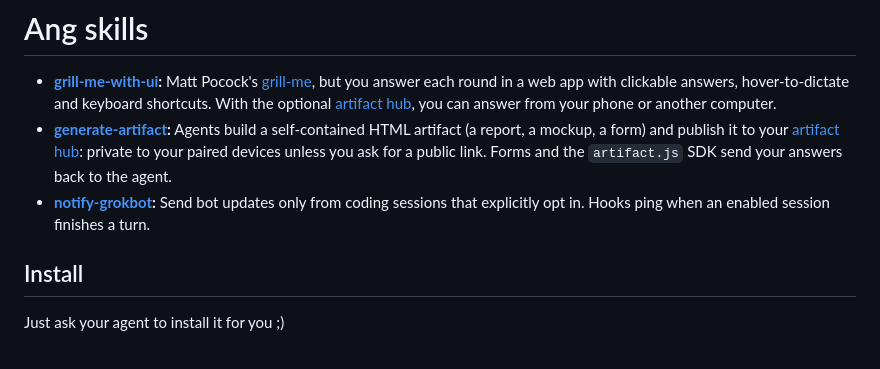
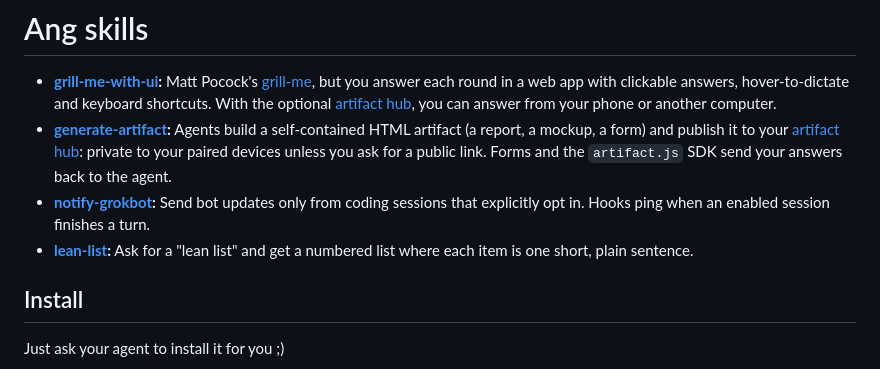
Before and after one commit to anggelomos/ang-skills, a Markdown page: README.md, the part around the change. Drawn GitHub-style.

Commit message:
Add lean-list skill

```diff
--- a/README.md
+++ b/README.md
@@ -3,6 +3,7 @@
 - **[grill-me-with-ui](#grill-me-with-ui):** Matt Pocock's [grill-me](https://github.com/mattpocock/skills/tree/main/skills/productivity/grill-me), but you answer each round in a web app with clickable answers, hover-to-dictate and keyboard shortcuts. With the optional [artifact hub](scripts/artifact-hub/), you can answer from your phone or another computer.
 - **[generate-artifact](#generate-artifact):** Agents build a self-contained HTML artifact (a report, a mockup, a form) and publish it to your [artifact hub](scripts/artifact-hub/): private to your paired devices unless you ask for a public link. Forms and the `artifact.js` SDK send your answers back to the agent.
 - **[notify-grokbot](#grokbot-ping):** Send bot updates only from coding sessions that explicitly opt in. Hooks ping when an enabled session finishes a turn.
+- **[lean-list](lean-list/SKILL.md):** Ask for a "lean list" and get a numbered list where each item is one short, plain sentence.
 
 ## Install
 
```
Also changed, not shown: lean-list/SKILL.md (added, +25 -0 lines).
